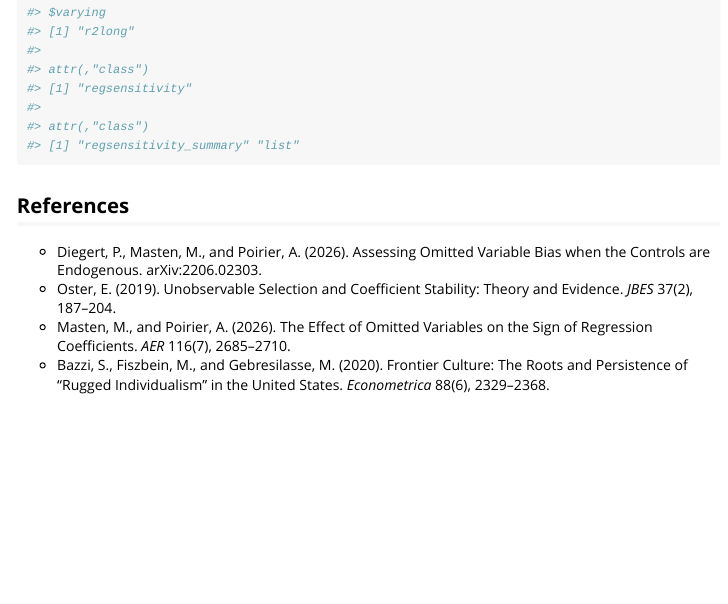
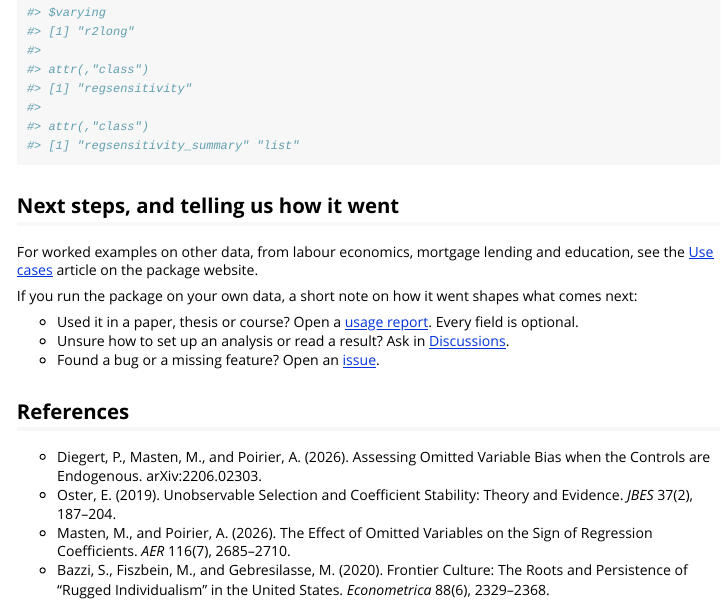
Before and after one commit to mikenguyen13/regsensitivity, an R Markdown document (vignettes/regsensitivity.Rmd): the page in a window 1100 px wide, from 10610 px down. Rendered offline with R 4.5, knitr and Pandoc, with nearby package versions; some code elsewhere in the file could not run offline.

Commit message:
docs: point the tour vignette to the use cases and the feedback channels
The README, and so the website home page, already asks for usage
reports. The vignette is what CRAN users read, so it now ends with the
same three links and a pointer to the use-cases article.

Co-Authored-By: Claude Opus 5.5 <noreply@anthropic.com>

````diff
--- a/vignettes/regsensitivity.Rmd
+++ b/vignettes/regsensitivity.Rmd
@@ -288,6 +288,24 @@
 print(s)
 ```
 
+## Next steps, and telling us how it went
+
+For worked examples on other data, from labour economics, mortgage
+lending and education, see the
+[Use cases](https://mikenguyen13.github.io/regsensitivity/articles/use-cases.html)
+article on the package website.
+
+If you run the package on your own data, a short note on how it went
+shapes what comes next:
+
+* Used it in a paper, thesis or course? Open a
+  [usage report](https://github.com/mikenguyen13/regsensitivity/issues/new?template=usage_report.md).
+  Every field is optional.
+* Unsure how to set up an analysis or read a result? Ask in
+  [Discussions](https://github.com/mikenguyen13/regsensitivity/discussions).
+* Found a bug or a missing feature? Open an
+  [issue](https://github.com/mikenguyen13/regsensitivity/issues/new/choose).
+
 ## References
 
 * Diegert, P., Masten, M., and Poirier, A. (2026). Assessing Omitted
````
